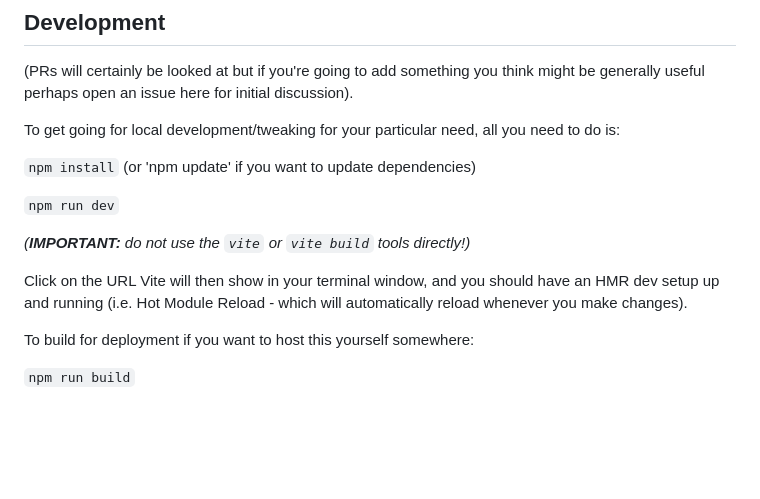
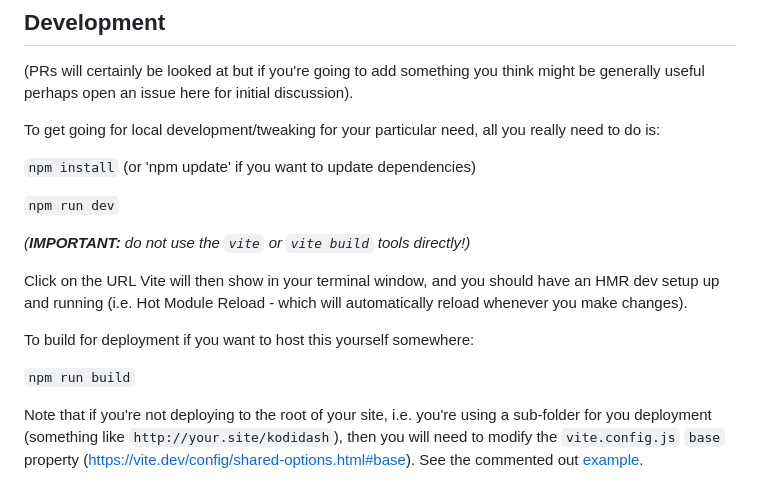
Before and after one commit to bossanova808/kodi.ozweather.2nd.screen, a Markdown page: README.md, the part around the change. GitHub-like rendering; blank space fills up the shorter version.

Commit message:
Update README.md
Add note about vite's `base` being required if deploying to a sub folder

```diff
--- a/README.md
+++ b/README.md
@@ -203,7 +203,7 @@ http://dash.bossanova808.net/?kodi=kodi:kodi@192.168.1.51&kodi-json=9999&latitud
 
 (PRs will certainly be looked at but if you're going to add something you think might be generally useful perhaps open an issue here for initial discussion).
 
-To get going for local development/tweaking for your particular need, all you need to do is:
+To get going for local development/tweaking for your particular need, all you really need to do is:
 
 `npm install` (or 'npm update' if you want to update dependencies)
 
@@ -216,3 +216,5 @@ Click on the URL Vite will then show in your terminal window, and you should hav
 To build for deployment if you want to host this yourself somewhere:
 
 `npm run build`
+
+Note that if you're not deploying to the root of your site, i.e. you're using a sub-folder for you deployment (something like `http://your.site/kodidash`), then you will need to modify the `vite.config.js` `base` property (https://vite.dev/config/shared-options.html#base).  See the commented out [example](https://github.com/bossanova808/kodi.ozweather.2nd.screen/blob/d8356a0659e84db7c386df7aed85cc080837b35f/vite.config.js#L6).
```
